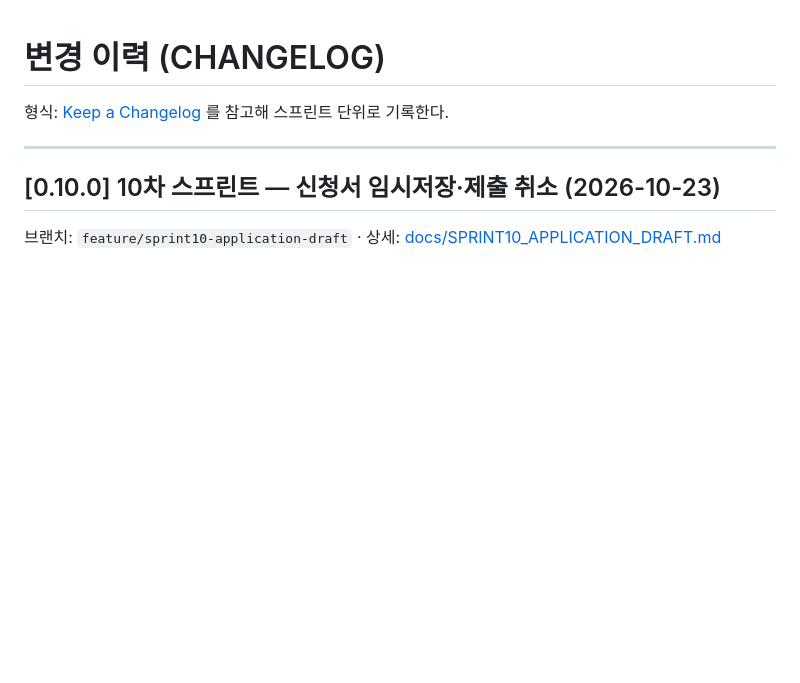
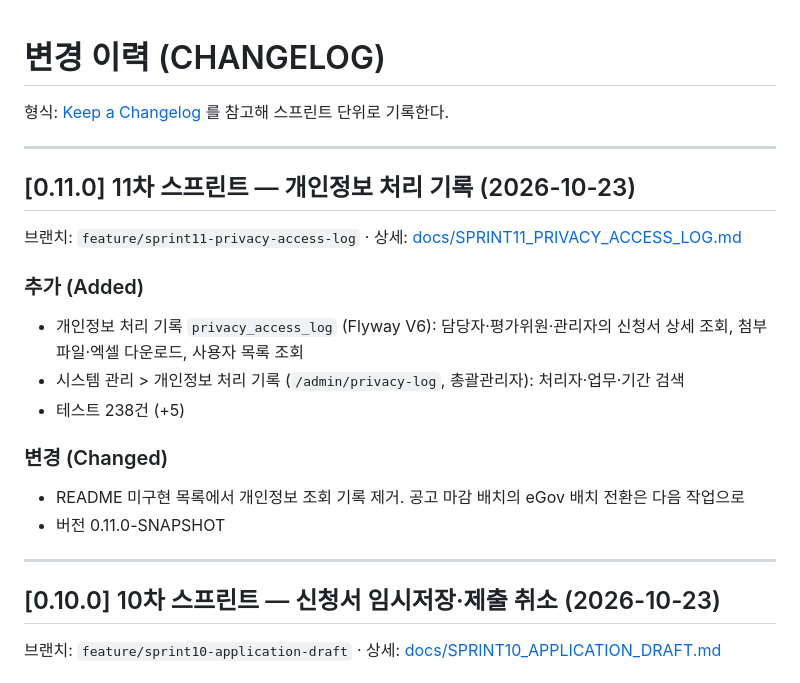
Before and after one commit to gwangco/daegu-pms, a Markdown page: CHANGELOG.md, the part around the change. Rendered like a GitHub page; blank space fills up the shorter version.

```diff
--- a/CHANGELOG.md
+++ b/CHANGELOG.md
@@ -1,6 +1,20 @@
 # 변경 이력 (CHANGELOG)
 
 형식: [Keep a Changelog](https://keepachangelog.com/ko/1.1.0/) 를 참고해 스프린트 단위로 기록한다.
+
+---
+
+## [0.11.0] 11차 스프린트 — 개인정보 처리 기록 (2026-10-23)
+브랜치: `feature/sprint11-privacy-access-log` · 상세: [docs/SPRINT11_PRIVACY_ACCESS_LOG.md](docs/SPRINT11_PRIVACY_ACCESS_LOG.md)
+
+### 추가 (Added)
+- 개인정보 처리 기록 `privacy_access_log` (Flyway V6): 담당자·평가위원·관리자의 신청서 상세 조회, 첨부파일·엑셀 다운로드, 사용자 목록 조회
+- 시스템 관리 > 개인정보 처리 기록 (`/admin/privacy-log`, 총괄관리자): 처리자·업무·기간 검색
+- 테스트 238건 (+5)
+
+### 변경 (Changed)
+- README 미구현 목록에서 개인정보 조회 기록 제거. 공고 마감 배치의 eGov 배치 전환은 다음 작업으로
+- 버전 0.11.0-SNAPSHOT
 
 ---
 
```
Also changed, not shown: README.md (+7 -6 lines), docs/SPRINT11_PRIVACY_ACCESS_LOG.md (added, +47 -0 lines), docs/images/privacy-access-log.png (added), 1 other file.
